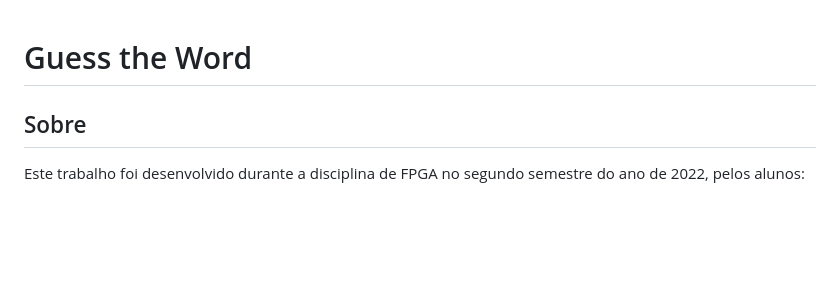
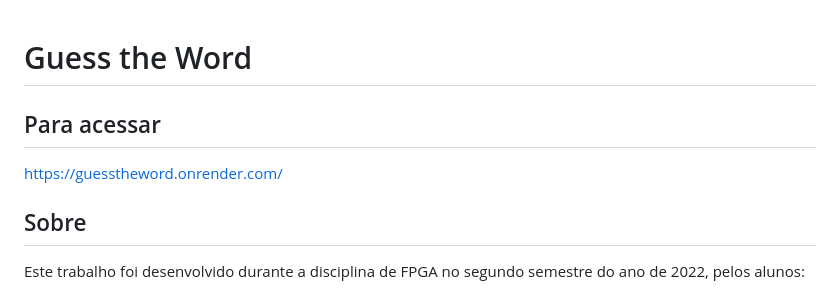
Before and after one commit to SeaSkyThe/FPGA-GuessTheWord, a Markdown page: README.md, the part around the change. GitHub-like rendering; blank space fills up the shorter version.

```diff
--- a/README.md
+++ b/README.md
@@ -1,7 +1,9 @@
 
 # Guess the Word
 
+## Para acessar
 
+https://guesstheword.onrender.com/
 
 ## Sobre
 
```
